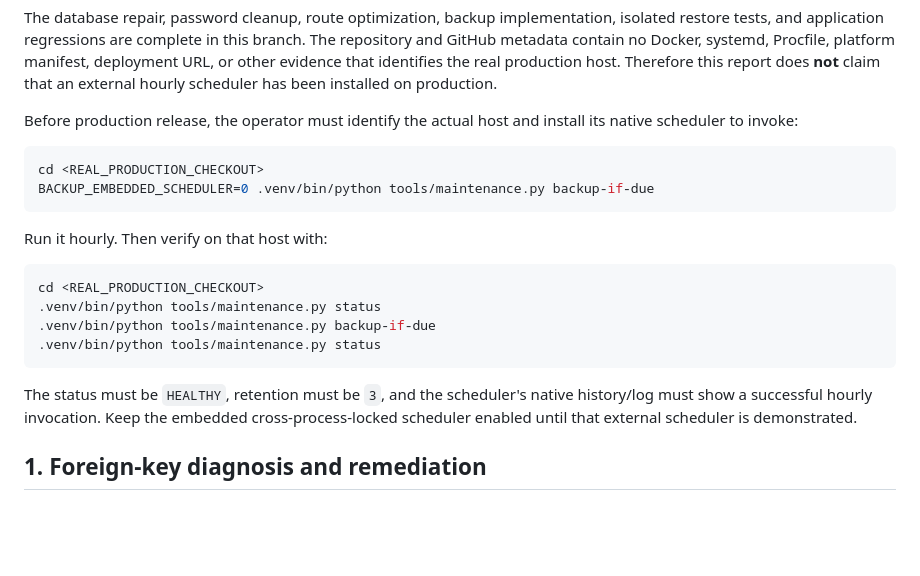
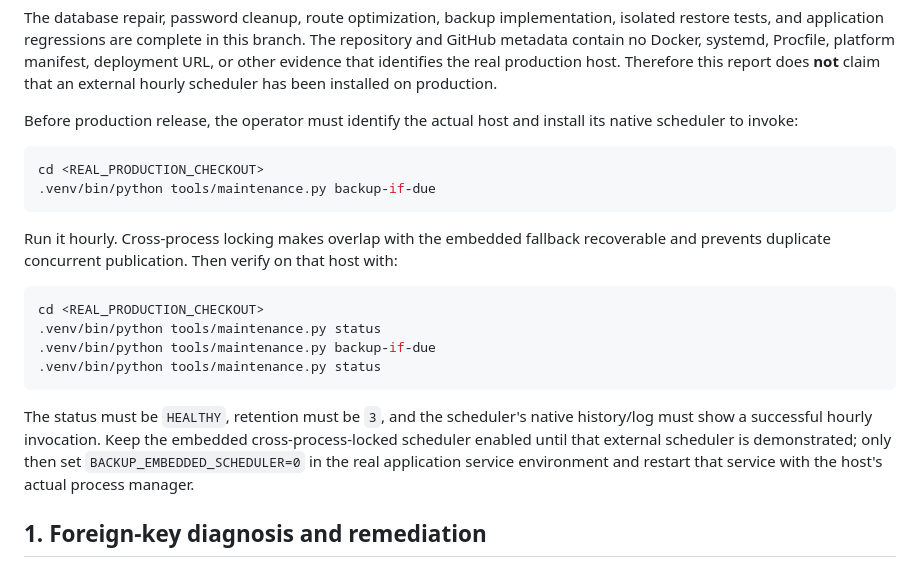
Before and after one commit to rehmanahmedca-source/ams-arena, a Markdown page: SECOND_ENGINEERING_PASS_REPORT.md, the part around the change. GitHub-like rendering; blank space fills up the shorter version.

Commit message:
Clarify production scheduler handoff
Co-authored-by: arena-agent <297053741+arena-agent@users.noreply.github.com>

````diff
--- a/SECOND_ENGINEERING_PASS_REPORT.md
+++ b/SECOND_ENGINEERING_PASS_REPORT.md
@@ -12,10 +12,10 @@ Before production release, the operator must identify the actual host and instal
 
 ```bash
 cd <REAL_PRODUCTION_CHECKOUT>
-BACKUP_EMBEDDED_SCHEDULER=0 .venv/bin/python tools/maintenance.py backup-if-due
+.venv/bin/python tools/maintenance.py backup-if-due
 ```
 
-Run it hourly. Then verify on that host with:
+Run it hourly. Cross-process locking makes overlap with the embedded fallback recoverable and prevents duplicate concurrent publication. Then verify on that host with:
 
 ```bash
 cd <REAL_PRODUCTION_CHECKOUT>
@@ -24,7 +24,7 @@ cd <REAL_PRODUCTION_CHECKOUT>
 .venv/bin/python tools/maintenance.py status
 ```
 
-The status must be `HEALTHY`, retention must be `3`, and the scheduler's native history/log must show a successful hourly invocation. Keep the embedded cross-process-locked scheduler enabled until that external scheduler is demonstrated.
+The status must be `HEALTHY`, retention must be `3`, and the scheduler's native history/log must show a successful hourly invocation. Keep the embedded cross-process-locked scheduler enabled until that external scheduler is demonstrated; only then set `BACKUP_EMBEDDED_SCHEDULER=0` in the real application service environment and restart that service with the host's actual process manager.
 
 ## 1. Foreign-key diagnosis and remediation
 
````
